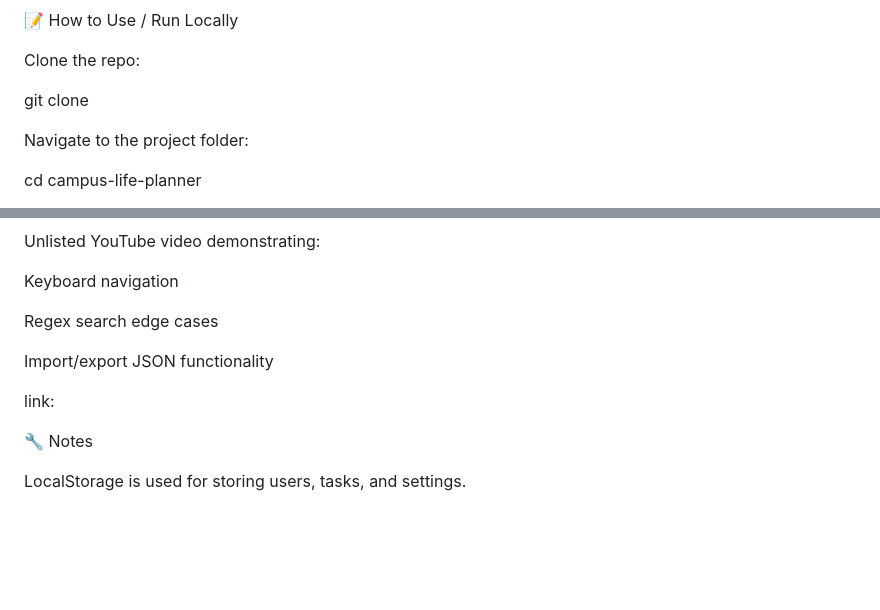
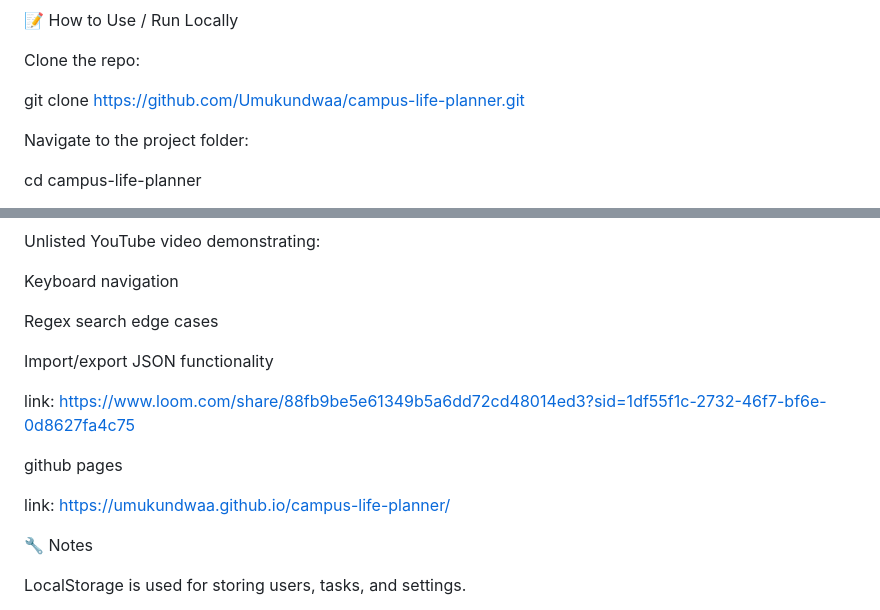
Before and after one commit to Umukundwaa/campus-life-planner, a Markdown page: README.md, 2 parts joined by grey strips. Drawn GitHub-style; blank space fills up the shorter version.

```diff
--- a/README.md
+++ b/README.md
@@ -141,7 +141,7 @@ Logout clears current session and redirects to login.
 
 Clone the repo:
 
-git clone <your-repo-url>
+git clone https://github.com/Umukundwaa/campus-life-planner.git
 
 
 Navigate to the project folder:
@@ -174,7 +174,12 @@ Regex search edge cases
 
 Import/export JSON functionality
 
+link: https://www.loom.com/share/88fb9be5e61349b5a6dd72cd48014ed3?sid=1df55f1c-2732-46f7-bf6e-0d8627fa4c75
+
+github pages
+
 link:
+https://umukundwaa.github.io/campus-life-planner/
 
 🔧 Notes
 
```
